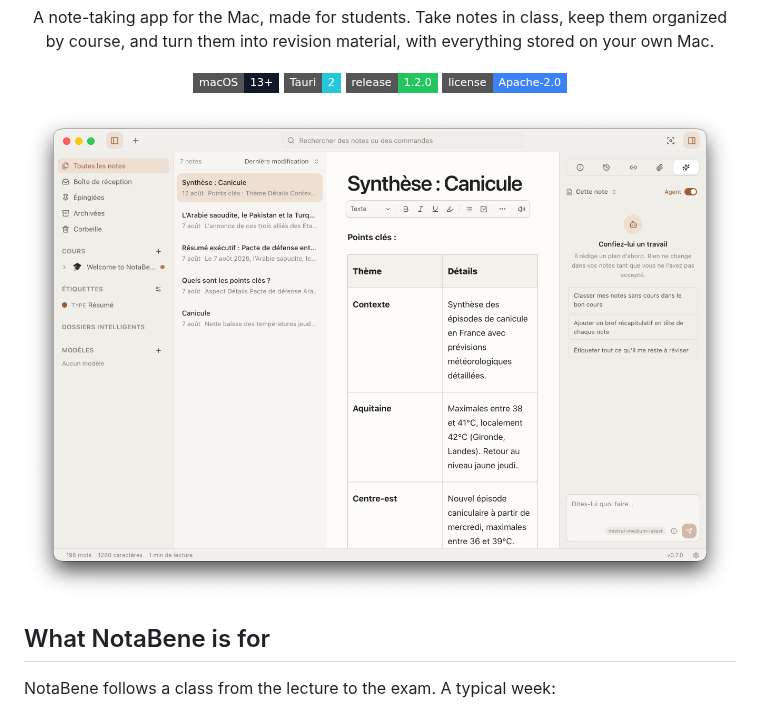
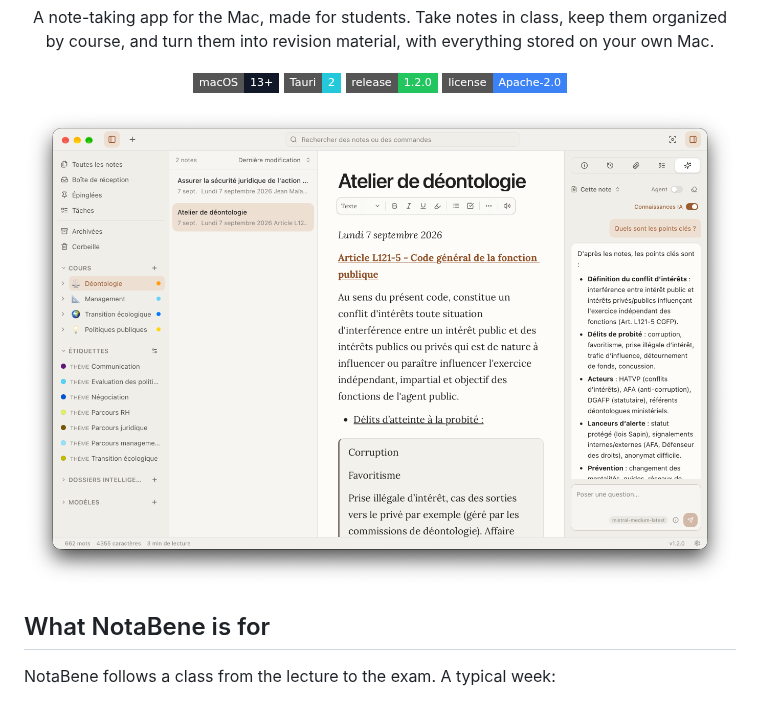
Before and after one commit to kilianvivien/NotaBene, a Markdown page: README.md, the part around the change. Drawn GitHub-style; pictures changed too: assets/screenshots/notabene-1.2.0.png (added); badges without logos.

Commit message:
Show NotaBene 1.2.0 in the README screenshot
Co-Authored-By: Claude Opus 5.5 <noreply@anthropic.com>

```diff
--- a/README.md
+++ b/README.md
@@ -21,7 +21,7 @@
   <a href="./LICENSE"><img alt="License: Apache 2.0" src="https://img.shields.io/badge/license-Apache--2.0-3B82F6?style=flat-square"></a>
 </p>
 
-![NotaBene 0.7.0 in French, showing the note library, a structured note open in the editor, and the Agent panel ready to work on the current note](./assets/screenshots/notabene-0.7.0.png)
+![NotaBene 1.2.0 in French: courses and tags in the sidebar, a law course note open in the editor, and the Ask panel answering a question from the note](./assets/screenshots/notabene-1.2.0.png)
 
 ## What NotaBene is for
 
```
